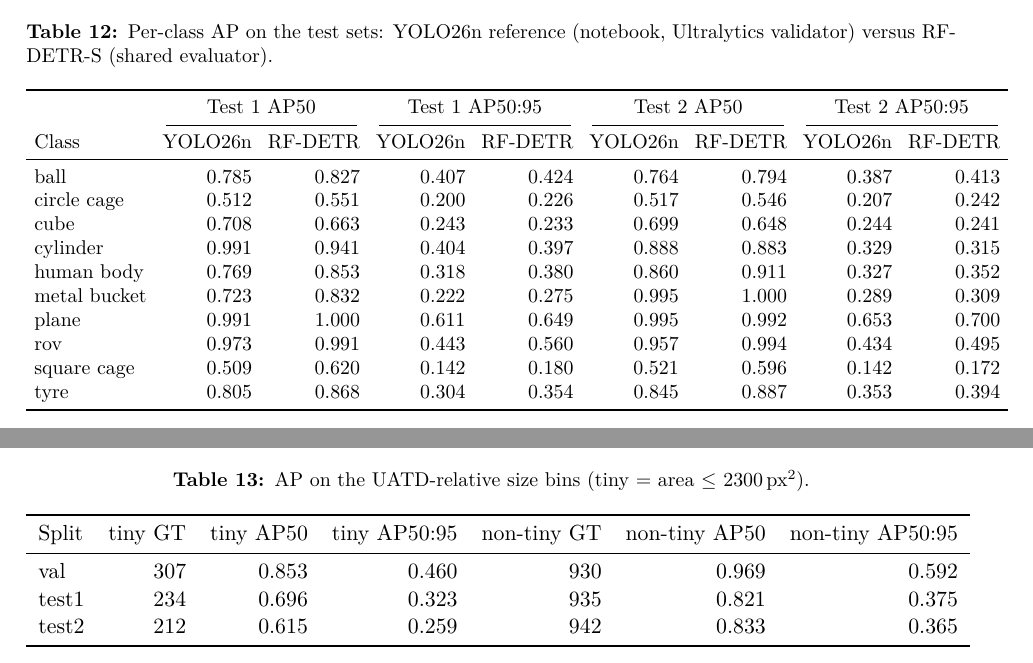
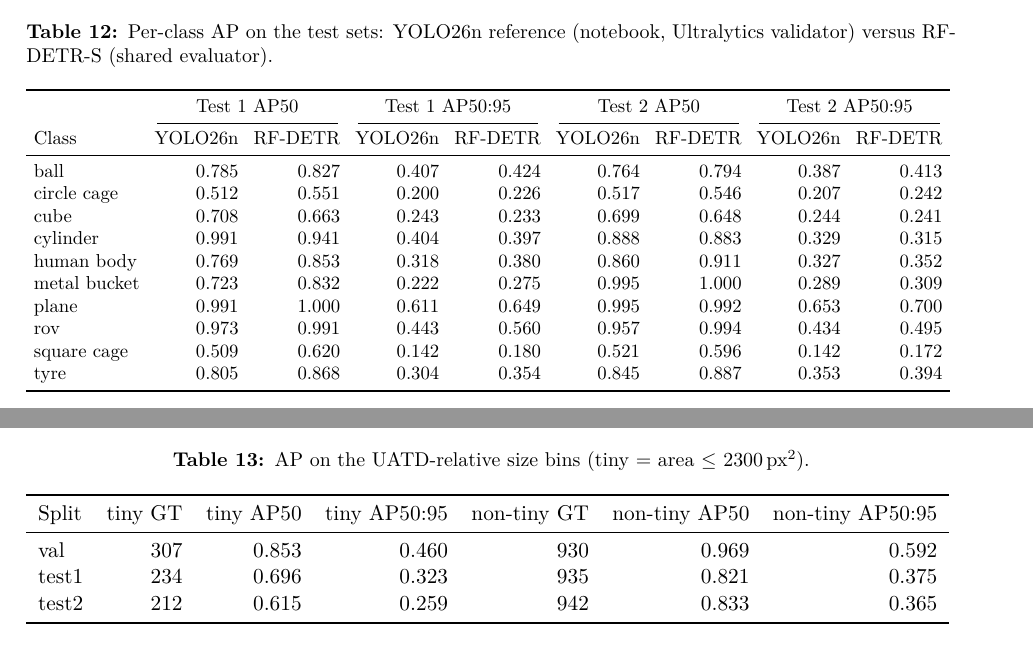
Before and after one commit to azmineamin/uatd-sonar-detection, a LaTeX document (report/main.tex): two parts of pages 9 and 11 of 16, joined at a grey line, cut so that both start at the same text. Compiled offline with pdfLaTeX.

Commit message:
Report: fit two wide tables to the page width

```diff
--- a/report/main.tex
+++ b/report/main.tex
@@ -243,7 +243,7 @@ Points to cover: val $\rightarrow$ test drop (mAP50 0.967 $\rightarrow$ 0.815 /
 \begin{table}[H]\centering\small
 \caption{Per-class AP on the test sets: YOLO26n reference (notebook, Ultralytics validator) versus RF-DETR-S (shared evaluator).}
 \setlength{\tabcolsep}{4pt}
-\gentab{tab_per_class_vs_yolo}
+\resizebox{\linewidth}{!}{\gentab{tab_per_class_vs_yolo}}
 \end{table}
 
 \begin{figure}[H]\centering
@@ -274,7 +274,7 @@ Points to cover: the largest error is square cage predicted as cube (51 of 167 s
 \subsection{Size-stratified results}
 \begin{table}[H]\centering
 \caption{AP on the UATD-relative size bins (tiny = area $\leq$ 2300\,px$^2$).}
-\gentab{tab_size_bins}
+\resizebox{\linewidth}{!}{\gentab{tab_size_bins}}
 \end{table}
 
 \begin{figure}[H]\centering
```
